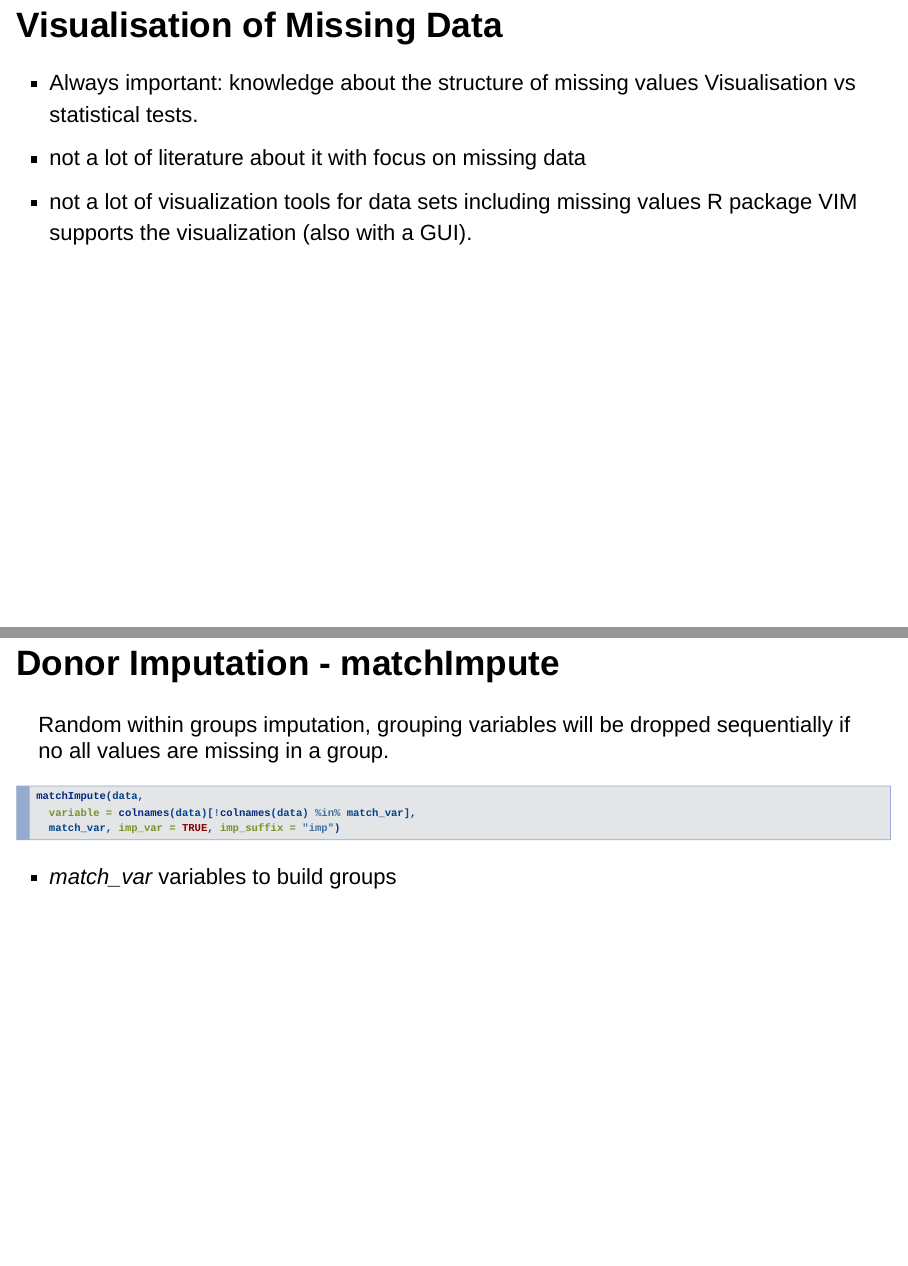
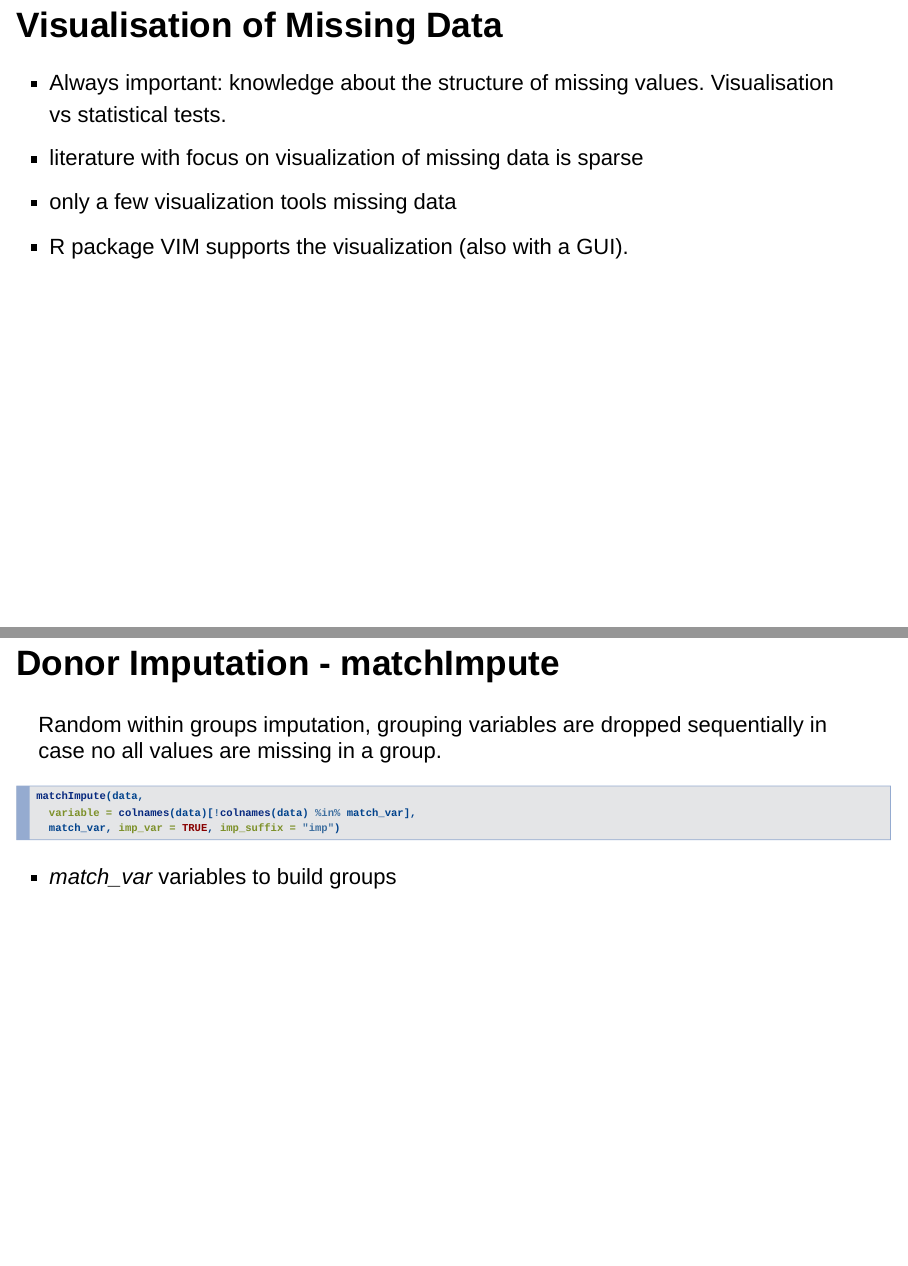
Before and after one commit to alexkowa/ISI2017, an R Markdown document (slides.Rmd): pages 3 and 18 of 22, joined at a grey line. Rendered offline with R 4.5, knitr and Pandoc, with nearby package versions; drawn as Slidy slides in place of the format the file asks for; some code elsewhere in the file could not run offline.

Commit message:
few English improvements (hopefully)

````diff
--- a/slides.Rmd
+++ b/slides.Rmd
@@ -30,9 +30,10 @@ x5 <- log(chorizonDL[, c(4,5,8,10,11,16:17,19,25,29,37,38,40)])
  - [Advances in Data Analysis and Classification paper on visualization with VIM, Templ, Alfons, Filzmoser](https://www.researchgate.net/publication/226283718_Exploring_incomplete_data_using_visualization_techniques)
 
 ## Visualisation of Missing Data
- - Always important: knowledge about the structure of missing values Visualisation vs statistical tests.
-- not a lot of literature about it with focus on missing data
-- not a lot of visualization tools for data sets including missing values R package VIM supports the visualization (also with a GUI).
+- Always important: knowledge about the structure of missing values. Visualisation vs statistical tests.
+- literature with focus on visualization of missing data is sparse
+- only a few visualization tools missing data
+- R package VIM supports the visualization (also with a GUI).
 
 ## Aggregation Plots
 ```{r,echo=TRUE,results='hide'}
@@ -94,7 +95,7 @@ categorical target variables (*sampleCat*, *maxCat*).
  - *addRandom* - add a random variable to the distance computation (very low weight)
 
 ## Donor Imputation - matchImpute
-Random within groups imputation, grouping variables will be dropped sequentially if no all values are missing in a group.
+Random within groups imputation, grouping variables are dropped sequentially in case no all values are missing in a group.
 ```{r,echo=TRUE,eval=FALSE}
 matchImpute(data,
   variable = colnames(data)[!colnames(data) %in% match_var],
````
